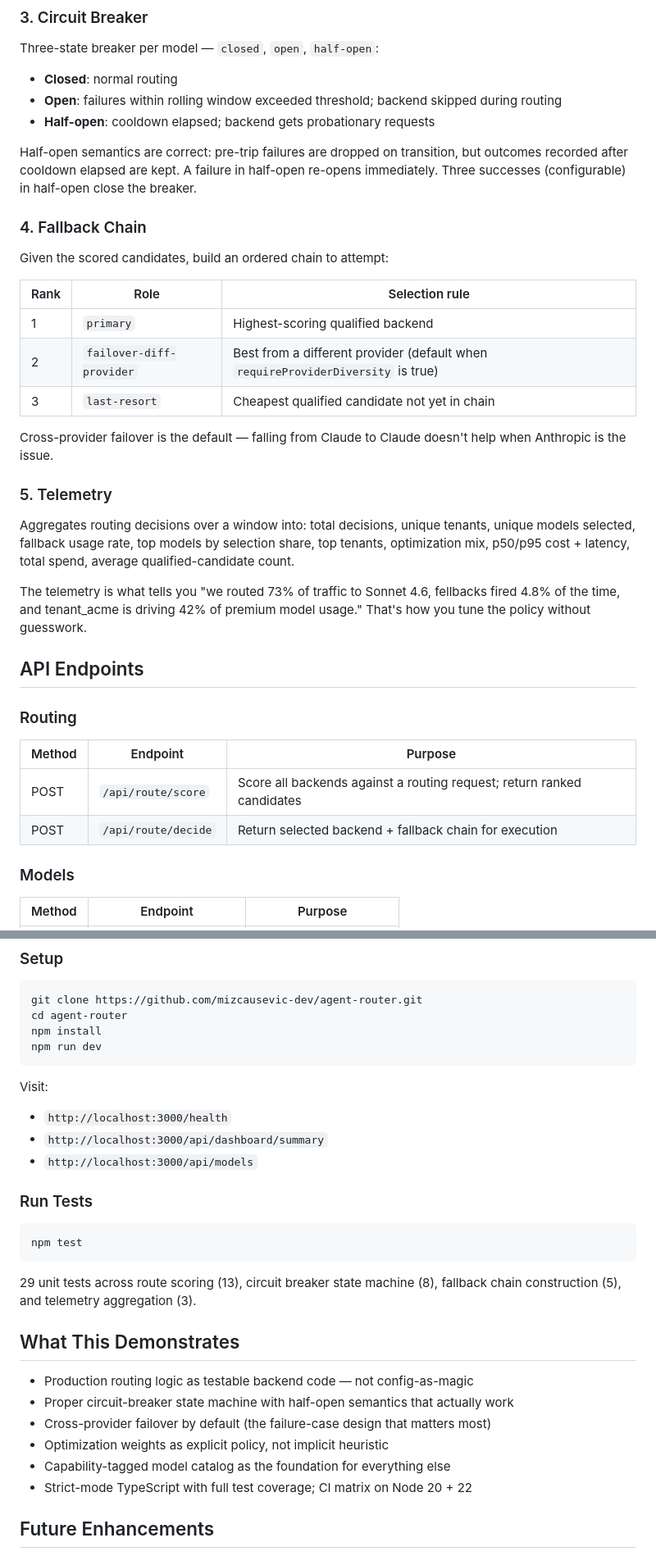
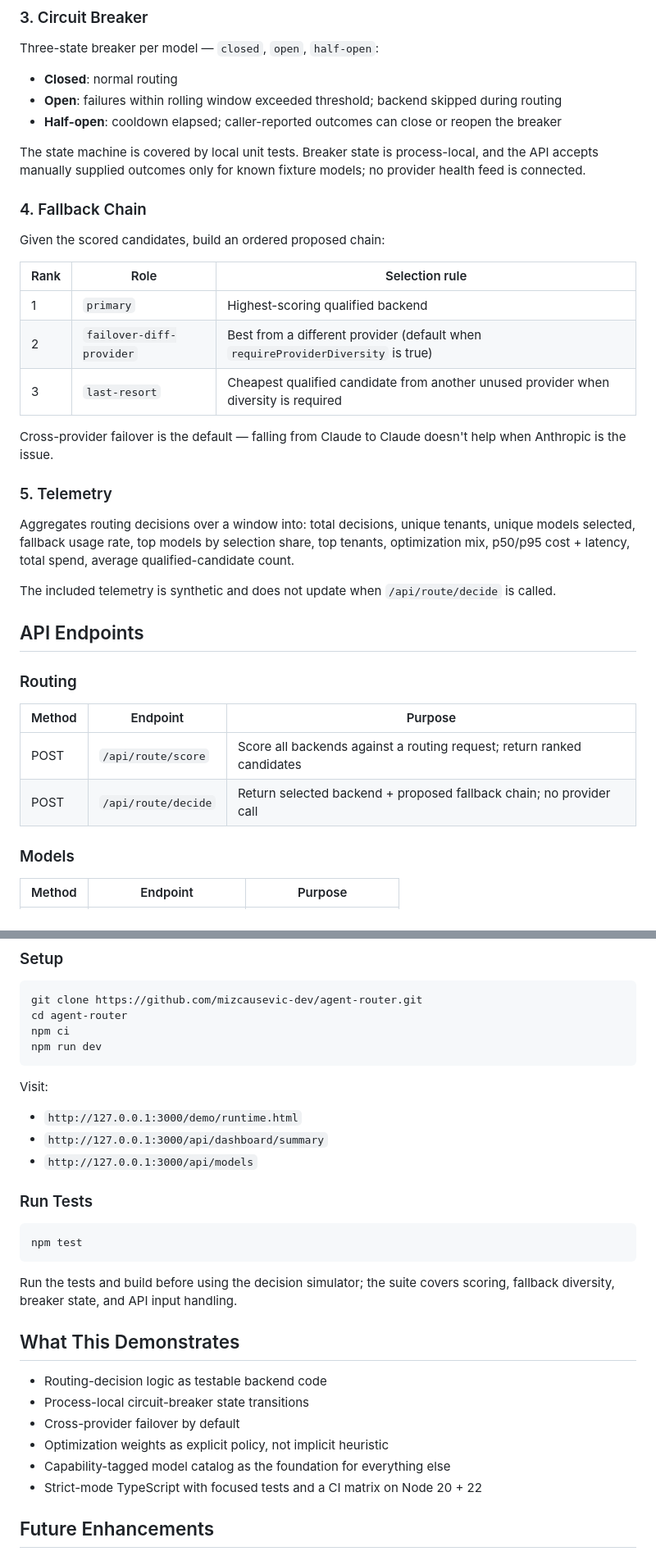
Before and after one commit to mizcausevic-dev/agent-router, a Markdown page: README.md, 2 parts joined by grey strips. Shown at 82% size. Rendered like a GitHub page.

````diff
--- a/README.md
+++ b/README.md
@@ -63,19 +47,19 @@ Three-state breaker per model — `closed`, `open`, `half-open`:
 
 - **Closed**: normal routing
 - **Open**: failures within rolling window exceeded threshold; backend skipped during routing
-- **Half-open**: cooldown elapsed; backend gets probationary requests
+- **Half-open**: cooldown elapsed; caller-reported outcomes can close or reopen the breaker
 
-Half-open semantics are correct: pre-trip failures are dropped on transition, but outcomes recorded after cooldown elapsed are kept. A failure in half-open re-opens immediately. Three successes (configurable) in half-open close the breaker.
+The state machine is covered by local unit tests. Breaker state is process-local, and the API accepts manually supplied outcomes only for known fixture models; no provider health feed is connected.
 
 ### 4. Fallback Chain
 
-Given the scored candidates, build an ordered chain to attempt:
+Given the scored candidates, build an ordered proposed chain:
 
 | Rank | Role | Selection rule |
 |---|---|---|
 | 1 | `primary` | Highest-scoring qualified backend |
 | 2 | `failover-diff-provider` | Best from a different provider (default when `requireProviderDiversity` is true) |
-| 3 | `last-resort` | Cheapest qualified candidate not yet in chain |
+| 3 | `last-resort` | Cheapest qualified candidate from another unused provider when diversity is required |
 
 Cross-provider failover is the default — falling from Claude to Claude doesn't help when Anthropic is the issue.
 
@@ -83,7 +67,7 @@ Cross-provider failover is the default — falling from Claude to Claude doesn't
 
 Aggregates routing decisions over a window into: total decisions, unique tenants, unique models selected, fallback usage rate, top models by selection share, top tenants, optimization mix, p50/p95 cost + latency, total spend, average qualified-candidate count.
 
-The telemetry is what tells you "we routed 73% of traffic to Sonnet 4.6, fellbacks fired 4.8% of the time, and tenant_acme is driving 42% of premium model usage." That's how you tune the policy without guesswork.
+The included telemetry is synthetic and does not update when `/api/route/decide` is called.
 
 ## API Endpoints
 
@@ -92,7 +76,7 @@ The telemetry is what tells you "we routed 73% of traffic to Sonnet 4.6, fellbac
 | Method | Endpoint | Purpose |
 |---|---|---|
 | POST | `/api/route/score` | Score all backends against a routing request; return ranked candidates |
-| POST | `/api/route/decide` | Return selected backend + fallback chain for execution |
+| POST | `/api/route/decide` | Return selected backend + proposed fallback chain; no provider call |
 
 ### Models
 
@@ -181,15 +128,15 @@ POST /api/route/decide
 ```bash
 git clone https://github.com/mizcausevic-dev/agent-router.git
 cd agent-router
-npm install
+npm ci
 npm run dev
 ```
 
 Visit:
 
-- `http://localhost:3000/health`
-- `http://localhost:3000/api/dashboard/summary`
-- `http://localhost:3000/api/models`
+- `http://127.0.0.1:3000/demo/runtime.html`
+- `http://127.0.0.1:3000/api/dashboard/summary`
+- `http://127.0.0.1:3000/api/models`
 
 ### Run Tests
 
@@ -197,16 +144,16 @@ Visit:
 npm test
 ```
 
-29 unit tests across route scoring (13), circuit breaker state machine (8), fallback chain construction (5), and telemetry aggregation (3).
+Run the tests and build before using the decision simulator; the suite covers scoring, fallback diversity, breaker state, and API input handling.
 
 ## What This Demonstrates
 
-- Production routing logic as testable backend code — not config-as-magic
-- Proper circuit-breaker state machine with half-open semantics that actually work
-- Cross-provider failover by default (the failure-case design that matters most)
+- Routing-decision logic as testable backend code
+- Process-local circuit-breaker state transitions
+- Cross-provider failover by default
 - Optimization weights as explicit policy, not implicit heuristic
 - Capability-tagged model catalog as the foundation for everything else
-- Strict-mode TypeScript with full test coverage; CI matrix on Node 20 + 22
+- Strict-mode TypeScript with focused tests and a CI matrix on Node 20 + 22
 
 ## Future Enhancements
 
````
Also changed, not shown: other parts of README.md (+14 -67 lines), docs/hero.png, 16 other files.
